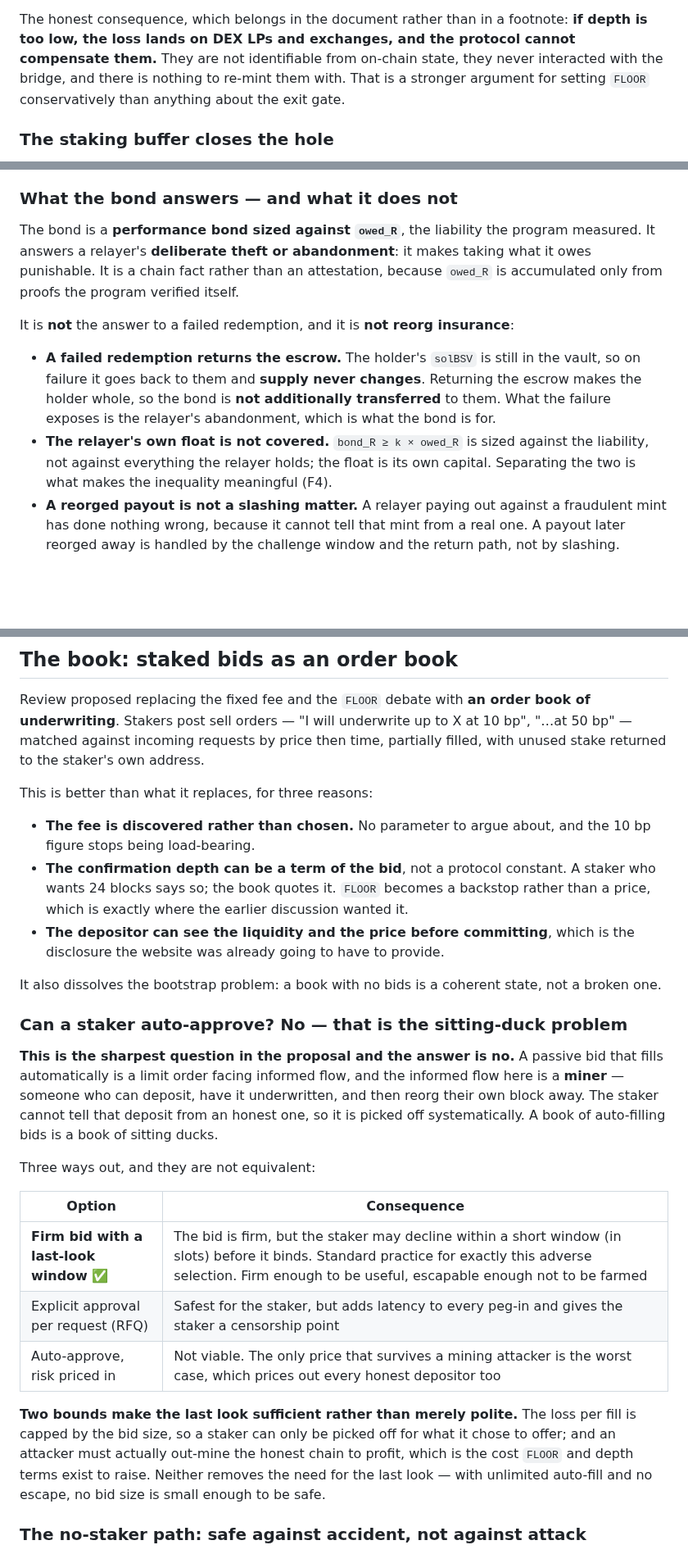
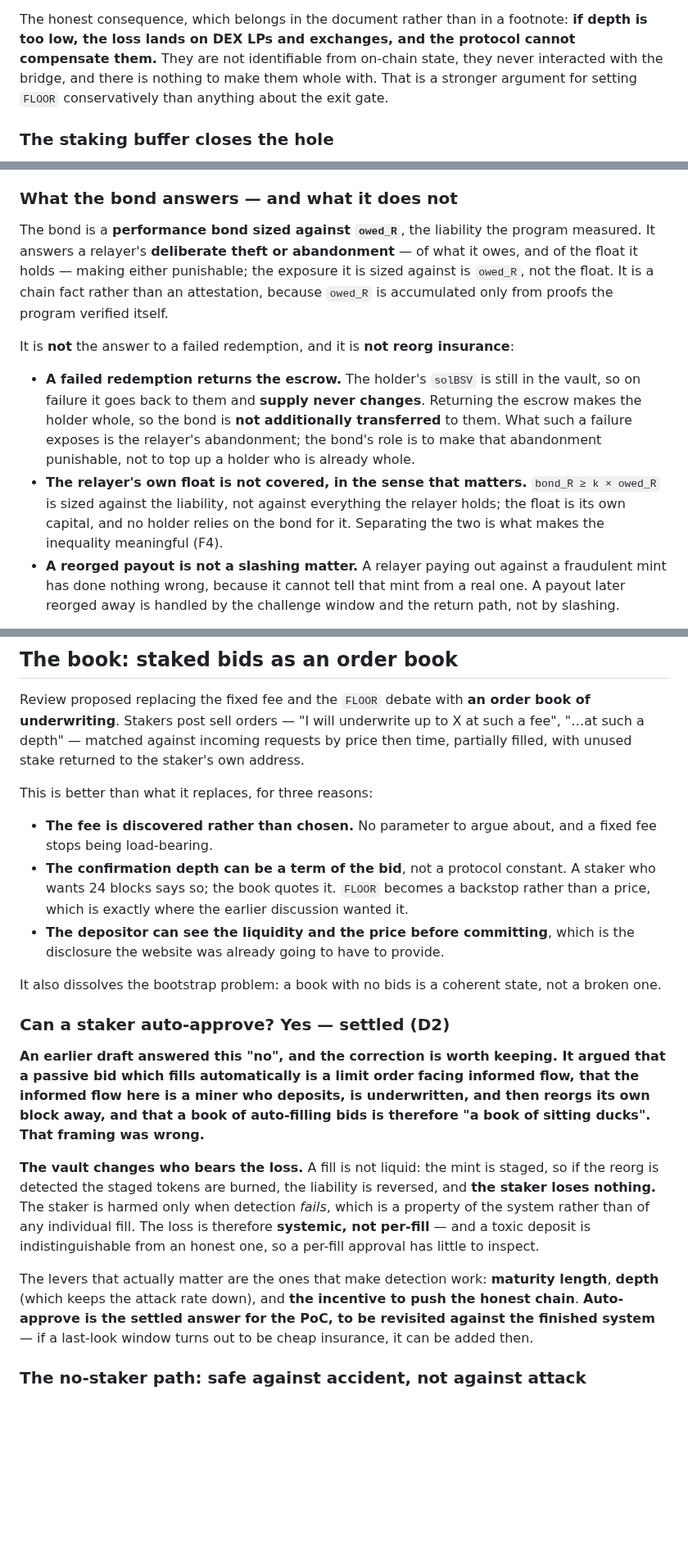
Before and after one commit to solbeam-bot/solbeam, a Markdown page: docs/12-peg-mechanism.md, 3 parts joined by grey strips. Shown at 82% size. GitHub-like rendering; blank space fills up the shorter version.

```diff
--- a/docs/12-peg-mechanism.md
+++ b/docs/12-peg-mechanism.md
@@ -358,7 +359,7 @@ Only one mechanism attacks the fraud itself rather than its exit:
 The honest consequence, which belongs in the document rather than in a footnote:
 **if depth is too low, the loss lands on DEX LPs and exchanges, and the protocol cannot
 compensate them.** They are not identifiable from on-chain state, they never
-interacted with the bridge, and there is nothing to re-mint them with. That is a
+interacted with the bridge, and there is nothing to make them whole with. That is a
 stronger argument for setting `FLOOR` conservatively than anything about the exit gate.
 
 ### The staking buffer closes the hole
@@ -417,8 +418,9 @@ building it.
 ### What the bond answers — and what it does not
 
 The bond is a **performance bond sized against `owed_R`**, the liability the program
-measured. It answers a relayer's **deliberate theft or abandonment**: it makes taking what
-it owes punishable. It is a chain fact rather than an attestation, because `owed_R` is
+measured. It answers a relayer's **deliberate theft or abandonment** — of what it owes,
+and of the float it holds — making either punishable; the exposure it is sized against is
+`owed_R`, not the float. It is a chain fact rather than an attestation, because `owed_R` is
 accumulated only from proofs the program verified itself.
 
 It is **not** the answer to a failed redemption, and it is **not reorg insurance**:
@@ -426,10 +428,12 @@ It is **not** the answer to a failed redemption, and it is **not reorg insurance
 - **A failed redemption returns the escrow.** The holder's `solBSV` is still in the
   vault, so on failure it goes back to them and **supply never changes**. Returning the
   escrow makes the holder whole, so the bond is **not additionally transferred** to them.
-  What the failure exposes is the relayer's abandonment, which is what the bond is for.
-- **The relayer's own float is not covered.** `bond_R ≥ k × owed_R` is sized against the
-  liability, not against everything the relayer holds; the float is its own capital.
-  Separating the two is what makes the inequality meaningful (F4).
+  What such a failure exposes is the relayer's abandonment; the bond's role is to make
+  that abandonment punishable, not to top up a holder who is already whole.
+- **The relayer's own float is not covered, in the sense that matters.** `bond_R ≥ k ×
+  owed_R` is sized against the liability, not against everything the relayer holds; the
+  float is its own capital, and no holder relies on the bond for it. Separating the two is
+  what makes the inequality meaningful (F4).
 - **A reorged payout is not a slashing matter.** A relayer paying out against a
   fraudulent mint has done nothing wrong, because it cannot tell that mint from a real
   one. A payout later reorged away is handled by the challenge window and the return
@@ -927,14 +932,14 @@ replaceable. That is a destination, not a prerequisite.
 ## The book: staked bids as an order book
 
 Review proposed replacing the fixed fee and the `FLOOR` debate with **an order book of
-underwriting**. Stakers post sell orders — "I will underwrite up to X at 10 bp", "…at
-50 bp" — matched against incoming requests by price then time, partially filled, with
-unused stake returned to the staker's own address.
+underwriting**. Stakers post sell orders — "I will underwrite up to X at such a fee",
+"…at such a depth" — matched against incoming requests by price then time, partially
+filled, with unused stake returned to the staker's own address.
 
 This is better than what it replaces, for three reasons:
 
-- **The fee is discovered rather than chosen.** No parameter to argue about, and the
-  10 bp figure stops being load-bearing.
+- **The fee is discovered rather than chosen.** No parameter to argue about, and a fixed
+  fee stops being load-bearing.
 - **The confirmation depth can be a term of the bid**, not a protocol constant. A staker
   who wants 24 blocks says so; the book quotes it. `FLOOR` becomes a backstop rather than
   a price, which is exactly where the earlier discussion wanted it.
@@ -944,27 +949,26 @@ This is better than what it replaces, for three reasons:
 It also dissolves the bootstrap problem: a book with no bids is a coherent state, not a
 broken one.
 
-### Can a staker auto-approve? No — that is the sitting-duck problem
+### Can a staker auto-approve? **Yes — settled (D2)**
 
-**This is the sharpest question in the proposal and the answer is no.** A passive bid that
-fills automatically is a limit order facing informed flow, and the informed flow here is a
-**miner** — someone who can deposit, have it underwritten, and then reorg their own block
-away. The staker cannot tell that deposit from an honest one, so it is picked off
-systematically. A book of auto-filling bids is a book of sitting ducks.
+**An earlier draft answered this "no", and the correction is worth keeping. It argued
+that a passive bid which fills automatically is a limit order facing informed flow, that
+the informed flow here is a miner who deposits, is underwritten, and then reorgs its own
+block away, and that a book of auto-filling bids is therefore "a book of sitting ducks".
+That framing was wrong.**
 
-Three ways out, and they are not equivalent:
+**The vault changes who bears the loss.** A fill is not liquid: the mint is staged, so if
+the reorg is detected the staged tokens are burned, the liability is reversed, and **the
+staker loses nothing.** The staker is harmed only when detection *fails*, which is a
+property of the system rather than of any individual fill. The loss is therefore
+**systemic, not per-fill** — and a toxic deposit is indistinguishable from an honest one,
+so a per-fill approval has little to inspect.
 
-| Option | Consequence |
-|---|---|
-| **Firm bid with a last-look window** ✅ | The bid is firm, but the staker may decline within a short window (in slots) before it binds. Standard practice for exactly this adverse selection. Firm enough to be useful, escapable enough not to be farmed |
-| Explicit approval per request (RFQ) | Safest for the staker, but adds latency to every peg-in and gives the staker a censorship point |
-| Auto-approve, risk priced in | Not viable. The only price that survives a mining attacker is the worst case, which prices out every honest depositor too |
-
-**Two bounds make the last look sufficient rather than merely polite.** The loss per fill is
-capped by the bid size, so a staker can only be picked off for what it chose to offer; and
-an attacker must actually out-mine the honest chain to profit, which is the cost `FLOOR` and
-depth terms exist to raise. Neither removes the need for the last look — with unlimited
-auto-fill and no escape, no bid size is small enough to be safe.
+The levers that actually matter are the ones that make detection work: **maturity
+length**, **depth** (which keeps the attack rate down), and **the incentive to push the
+honest chain**. **Auto-approve is the settled answer for the PoC, to be revisited against
+the finished system** — if a last-look window turns out to be cheap insurance, it can be
+added then.
 
 ### The no-staker path: safe against accident, not against attack
 
```
Also changed, not shown: other parts of docs/12-peg-mechanism.md (+104 -88 lines), docs/14-decisions.md (+1 -1 lines).
